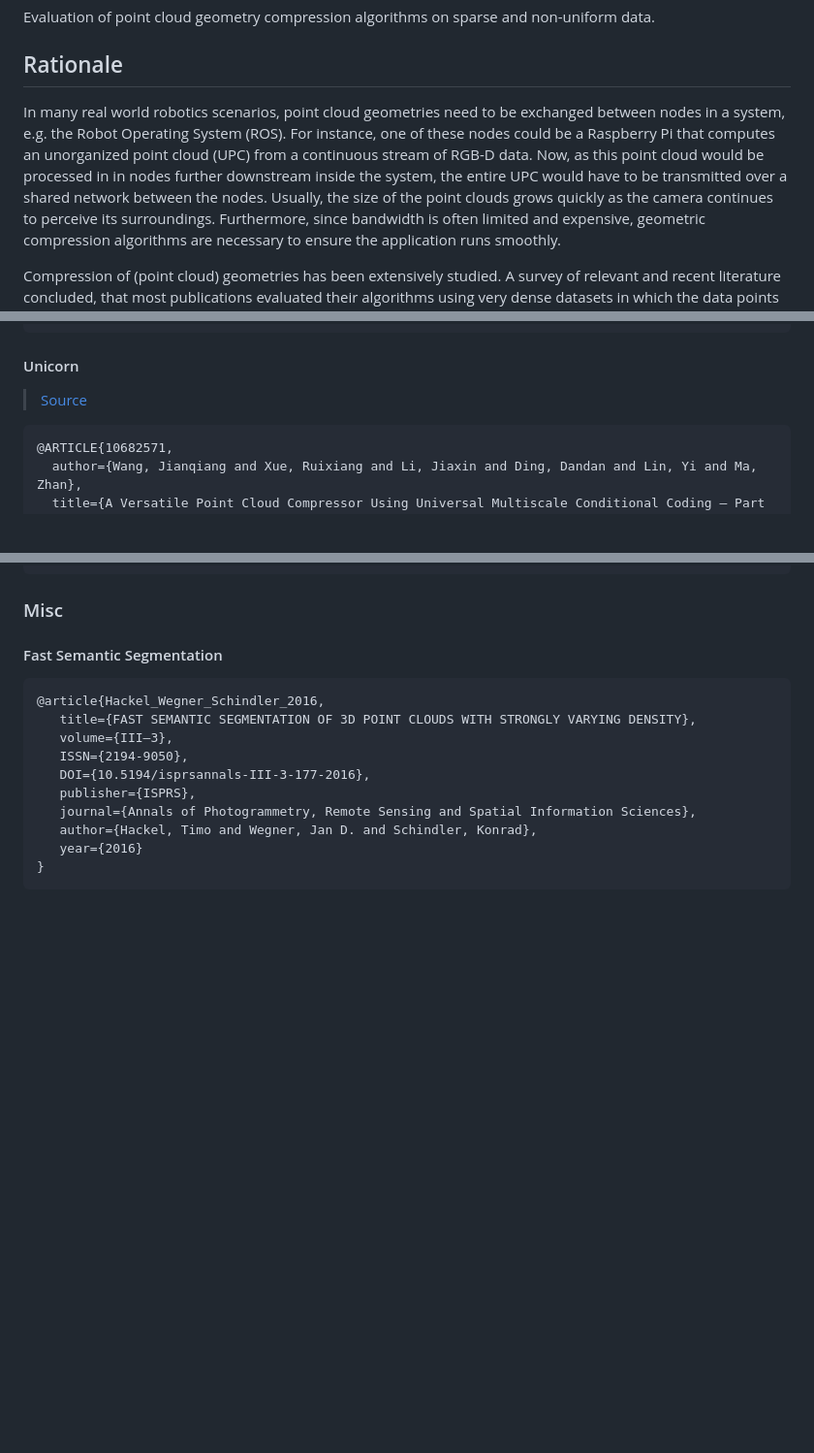
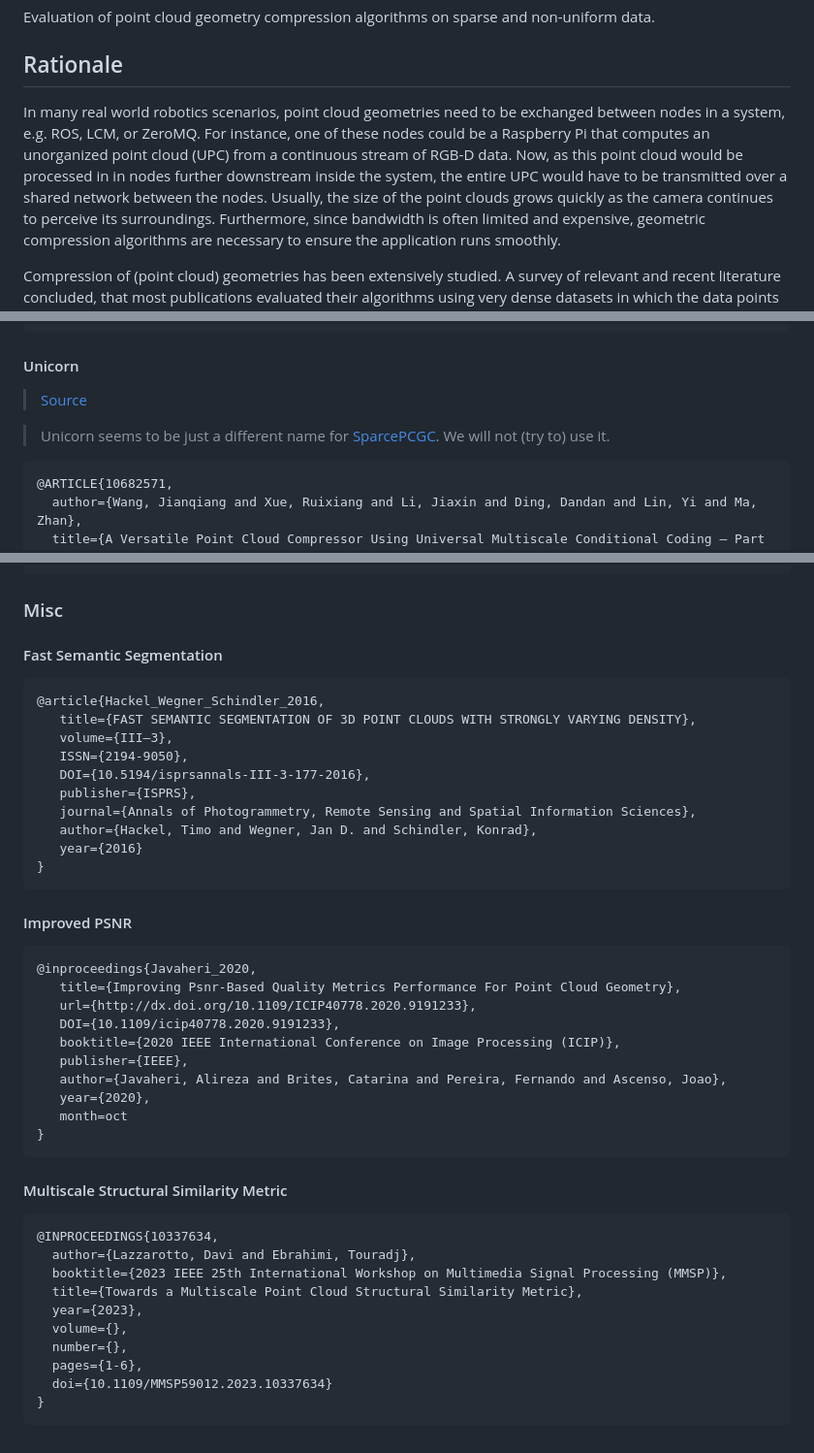
Before and after one commit to lupeterm/pc-compression, a Markdown page: README.md, 3 parts joined by grey strips. Shown at 97% size. Rendered like a GitHub page; blank space fills up the shorter version.

````diff
--- a/README.md
+++ b/README.md
@@ -2,7 +2,7 @@
 Evaluation of point cloud geometry compression algorithms on sparse and non-uniform data.
 
 ## Rationale
-In many real world robotics scenarios, point cloud geometries need to be exchanged between nodes in a system, e.g. the Robot Operating System (ROS). For instance, one of these nodes could be a Raspberry Pi that computes an unorganized point cloud (UPC) from a continuous stream of RGB-D data. Now, as this point cloud would be processed in in nodes further downstream inside the system, the entire UPC would have to be transmitted over a shared network between the nodes.
+In many real world robotics scenarios, point cloud geometries need to be exchanged between nodes in a system, e.g. ROS, LCM, or ZeroMQ. For instance, one of these nodes could be a Raspberry Pi that computes an unorganized point cloud (UPC) from a continuous stream of RGB-D data. Now, as this point cloud would be processed in in nodes further downstream inside the system, the entire UPC would have to be transmitted over a shared network between the nodes.
 Usually, the size of the point clouds grows quickly as the camera continues to perceive its surroundings. Furthermore, since bandwidth is often limited and expensive, geometric compression algorithms are necessary to ensure the application runs smoothly.
 
 Compression of (point cloud) geometries has been extensively studied. A survey of relevant and recent literature concluded, that most publications evaluated their algorithms using very dense datasets in which the data points are uniformly placed, e.g. [8iVFB](#8iVFB-dataset). Conversely, a publication dedicated to the effective usage of compression algorithms on rather sparse and non-uniform geometries seems to be missing.
@@ -129,6 +144,8 @@ once i figure out how to use it, that is
 ```
 #### Unicorn
 > [Source](https://njuvision.github.io/Unicorn/)
+
+> Unicorn seems to be just a different name for [SparcePCGC](#sparsepcgc). We will not (try to) use it.
 ```
 @ARTICLE{10682571,
   author={Wang, Jianqiang and Xue, Ruixiang and Li, Jiaxin and Ding, Dandan and Lin, Yi and Ma, Zhan},
@@ -191,3 +210,31 @@ Maja Krivokuća, Philip A. Chou, and Patrick Savill, “8i Voxelized Surface Lig
    year={2016}
 }
 ```
+
+#### Improved PSNR
+```
+@inproceedings{Javaheri_2020,
+   title={Improving Psnr-Based Quality Metrics Performance For Point Cloud Geometry},
+   url={http://dx.doi.org/10.1109/ICIP40778.2020.9191233},
+   DOI={10.1109/icip40778.2020.9191233},
+   booktitle={2020 IEEE International Conference on Image Processing (ICIP)},
+   publisher={IEEE},
+   author={Javaheri, Alireza and Brites, Catarina and Pereira, Fernando and Ascenso, Joao},
+   year={2020},
+   month=oct
+}
+```
+
+#### Multiscale Structural Similarity Metric
+```
+@INPROCEEDINGS{10337634,
+  author={Lazzarotto, Davi and Ebrahimi, Touradj},
+  booktitle={2023 IEEE 25th International Workshop on Multimedia Signal Processing (MMSP)},
+  title={Towards a Multiscale Point Cloud Structural Similarity Metric},
+  year={2023},
+  volume={},
+  number={},
+  pages={1-6},
+  doi={10.1109/MMSP59012.2023.10337634}
+}
+```
````
Also changed, not shown: other parts of README.md (+47 -30 lines).
